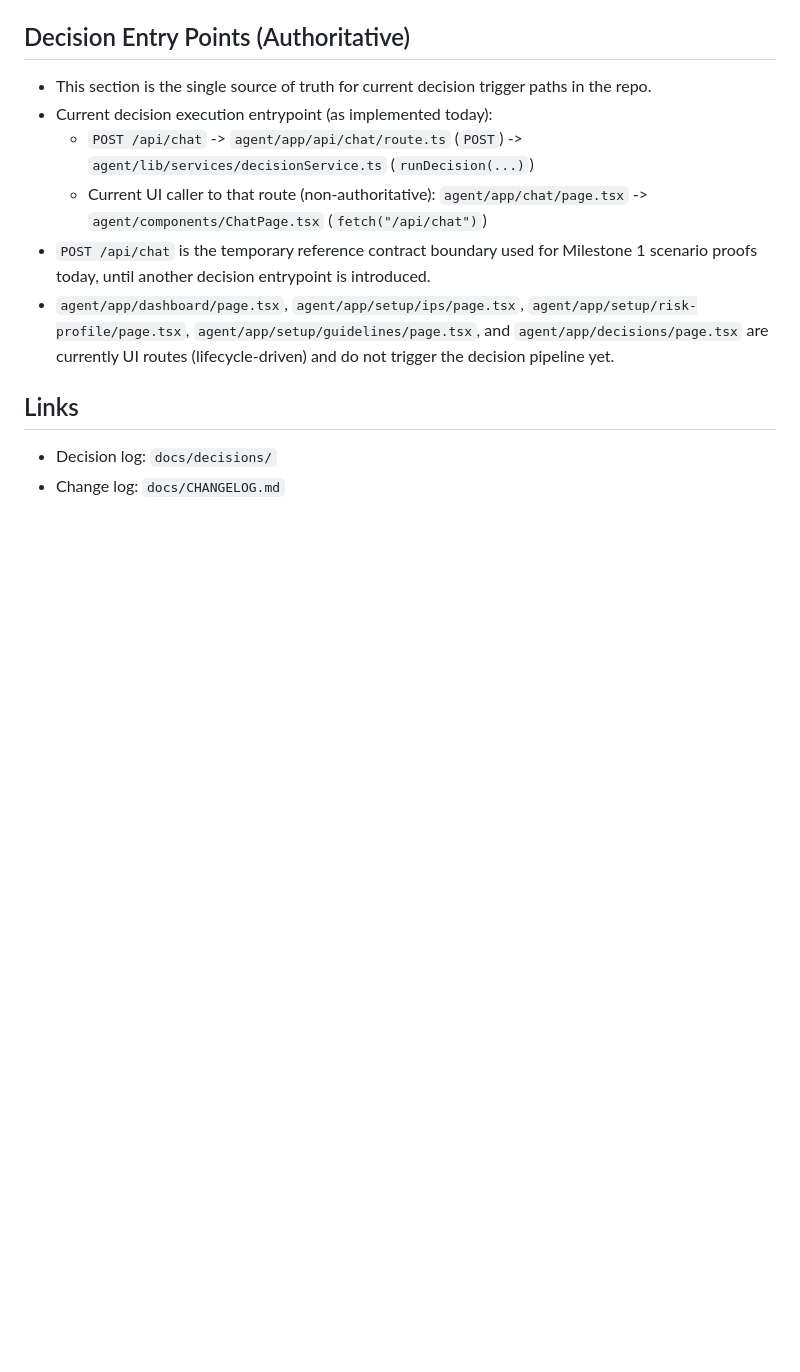
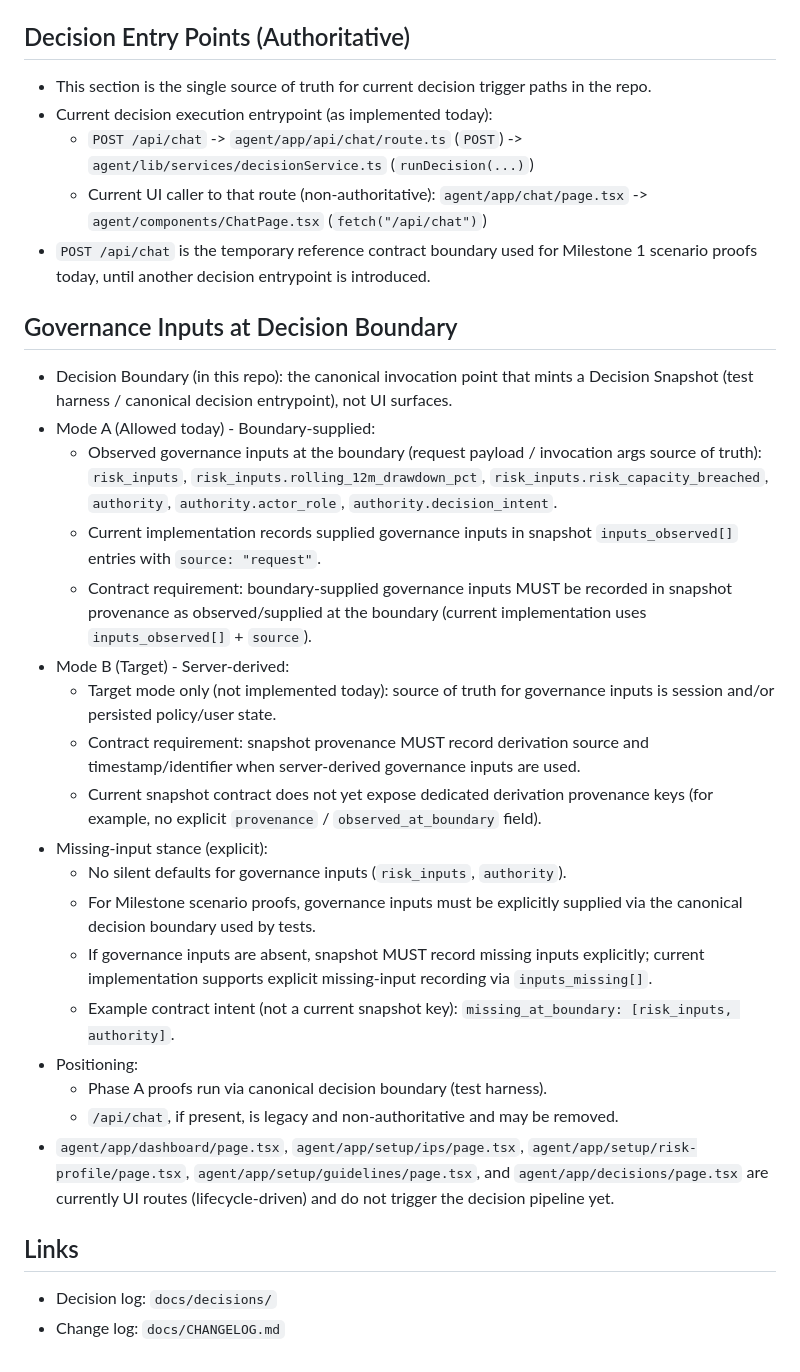
Before and after one commit to vvaswani/ape, a Markdown page: docs/ARCHITECTURE.md, the part around the change. Rendered like a GitHub page; blank space fills up the shorter version.

Commit message:
docs(architecture): define governance input boundary contract for APE-49

```diff
--- a/docs/ARCHITECTURE.md
+++ b/docs/ARCHITECTURE.md
@@ -151,6 +151,25 @@ NOTE: Do not duplicate this content in other docs. ARCHITECTURE is authoritative
   - `POST /api/chat` -> `agent/app/api/chat/route.ts` (`POST`) -> `agent/lib/services/decisionService.ts` (`runDecision(...)`)
   - Current UI caller to that route (non-authoritative): `agent/app/chat/page.tsx` -> `agent/components/ChatPage.tsx` (`fetch("/api/chat")`)
 - `POST /api/chat` is the temporary reference contract boundary used for Milestone 1 scenario proofs today, until another decision entrypoint is introduced.
+
+## Governance Inputs at Decision Boundary
+- Decision Boundary (in this repo): the canonical invocation point that mints a Decision Snapshot (test harness / canonical decision entrypoint), not UI surfaces.
+- Mode A (Allowed today) - Boundary-supplied:
+  - Observed governance inputs at the boundary (request payload / invocation args source of truth): `risk_inputs`, `risk_inputs.rolling_12m_drawdown_pct`, `risk_inputs.risk_capacity_breached`, `authority`, `authority.actor_role`, `authority.decision_intent`.
+  - Current implementation records supplied governance inputs in snapshot `inputs_observed[]` entries with `source: "request"`.
+  - Contract requirement: boundary-supplied governance inputs MUST be recorded in snapshot provenance as observed/supplied at the boundary (current implementation uses `inputs_observed[]` + `source`).
+- Mode B (Target) - Server-derived:
+  - Target mode only (not implemented today): source of truth for governance inputs is session and/or persisted policy/user state.
+  - Contract requirement: snapshot provenance MUST record derivation source and timestamp/identifier when server-derived governance inputs are used.
+  - Current snapshot contract does not yet expose dedicated derivation provenance keys (for example, no explicit `provenance` / `observed_at_boundary` field).
+- Missing-input stance (explicit):
+  - No silent defaults for governance inputs (`risk_inputs`, `authority`).
+  - For Milestone scenario proofs, governance inputs must be explicitly supplied via the canonical decision boundary used by tests.
+  - If governance inputs are absent, snapshot MUST record missing inputs explicitly; current implementation supports explicit missing-input recording via `inputs_missing[]`.
+  - Example contract intent (not a current snapshot key): `missing_at_boundary: [risk_inputs, authority]`.
+- Positioning:
+  - Phase A proofs run via canonical decision boundary (test harness).
+  - `/api/chat`, if present, is legacy and non-authoritative and may be removed.
 - `agent/app/dashboard/page.tsx`, `agent/app/setup/ips/page.tsx`, `agent/app/setup/risk-profile/page.tsx`, `agent/app/setup/guidelines/page.tsx`, and `agent/app/decisions/page.tsx` are currently UI routes (lifecycle-driven) and do not trigger the decision pipeline yet.
 
 ## Links
```
